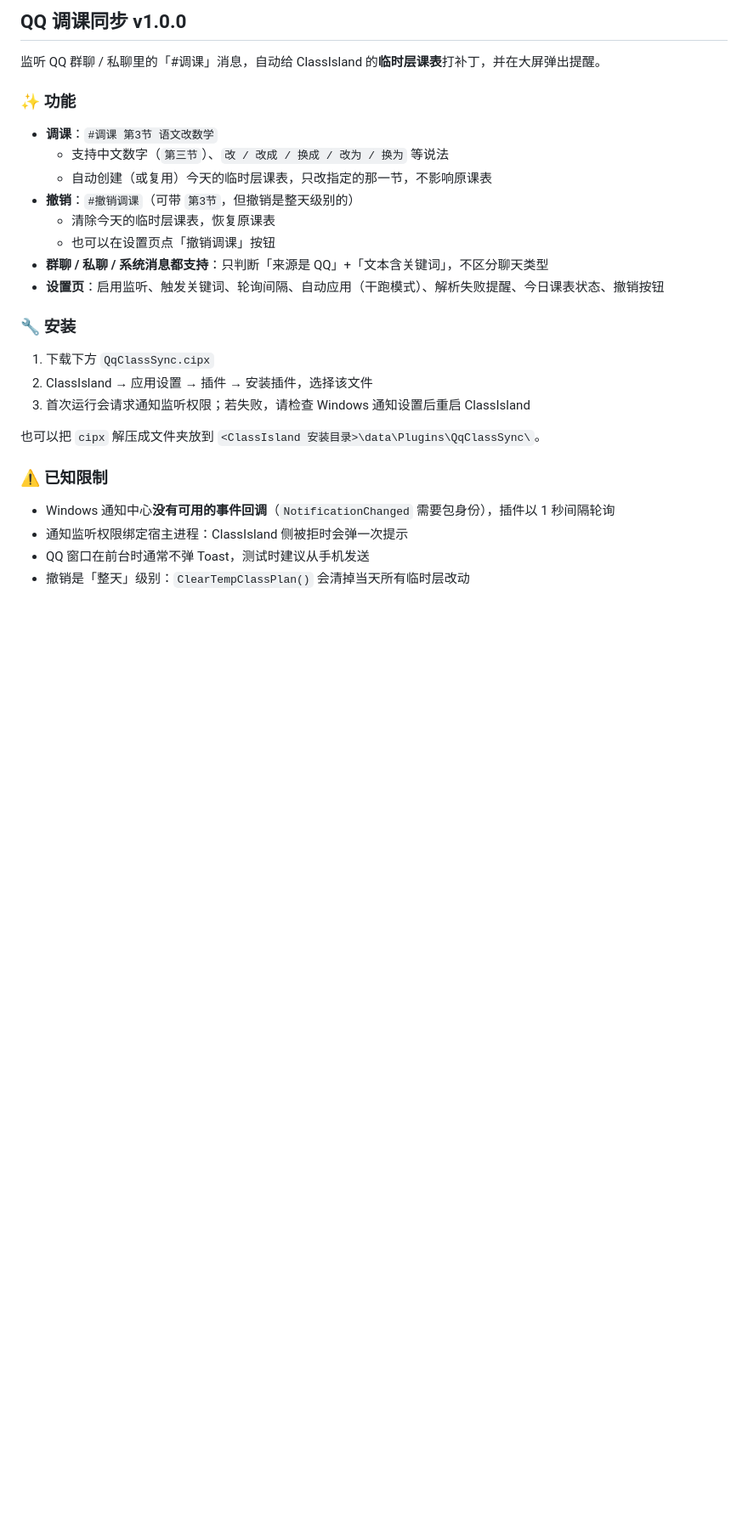
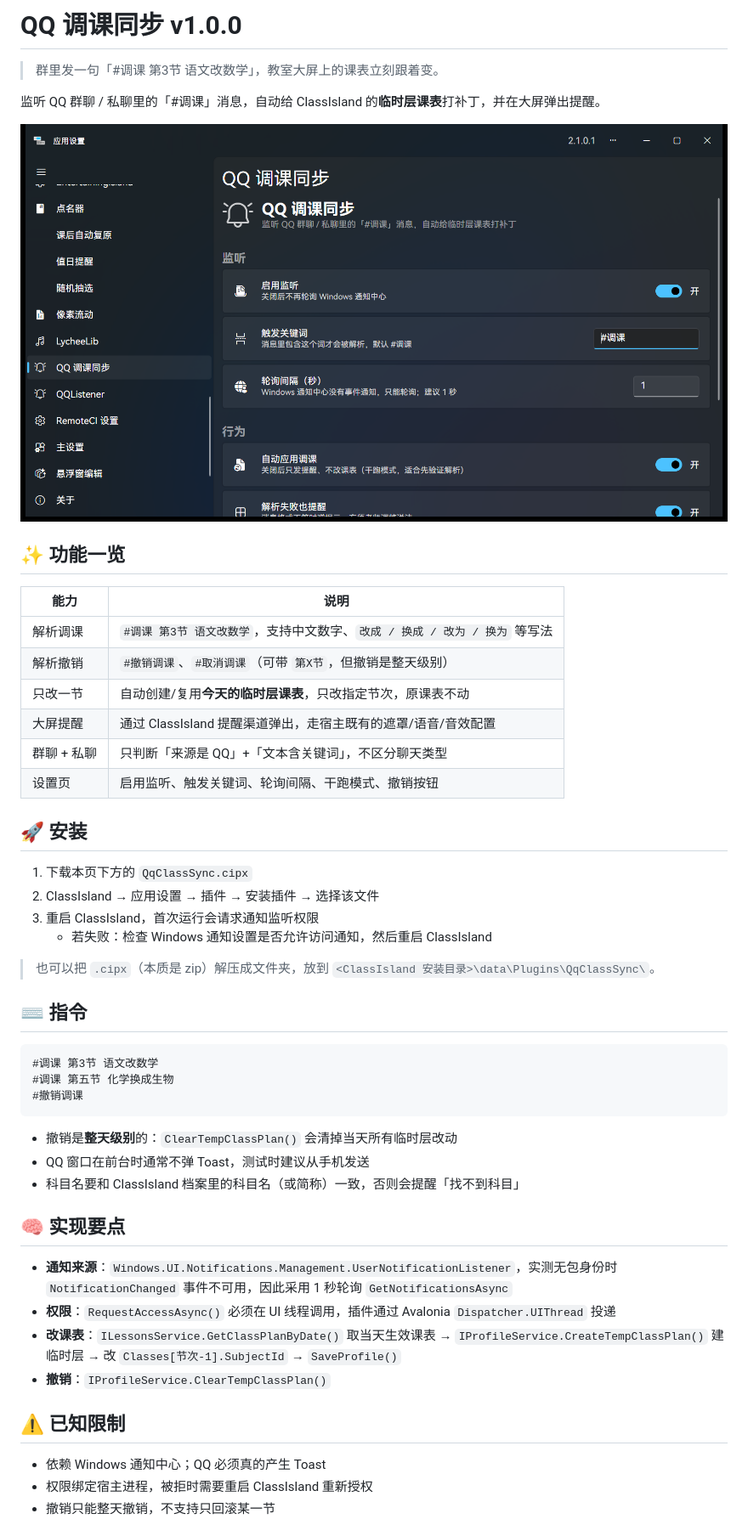
Before and after one commit to MuttonIsHere/QqClassSync, a Markdown page: docs/release-notes-v1.0.0.md, the part around one of its changes. Shown at 85% size. Drawn GitHub-style; pictures changed too: docs/images/settings-page.png (added); blank space fills up the shorter version.

````diff
--- a/docs/release-notes-v1.0.0.md
+++ b/docs/release-notes-v1.0.0.md
@@ -1,29 +1,53 @@
-## QQ 调课同步 v1.0.0
+# QQ 调课同步 v1.0.0
+
+> 群里发一句「#调课 第3节 语文改数学」，教室大屏上的课表立刻跟着变。
 
 监听 QQ 群聊 / 私聊里的「#调课」消息，自动给 ClassIsland 的**临时层课表**打补丁，并在大屏弹出提醒。
 
-### ✨ 功能
+![设置页](https://raw.githubusercontent.com/MuttonIsHere/QqClassSync/main/docs/images/settings-page.png)
 
-- **调课**：`#调课 第3节 语文改数学`
-  - 支持中文数字（`第三节`）、`改 / 改成 / 换成 / 改为 / 换为` 等说法
-  - 自动创建（或复用）今天的临时层课表，只改指定的那一节，不影响原课表
-- **撤销**：`#撤销调课`（可带 `第3节`，但撤销是整天级别的）
-  - 清除今天的临时层课表，恢复原课表
-  - 也可以在设置页点「撤销调课」按钮
-- **群聊 / 私聊 / 系统消息都支持**：只判断「来源是 QQ」+「文本含关键词」，不区分聊天类型
-- **设置页**：启用监听、触发关键词、轮询间隔、自动应用（干跑模式）、解析失败提醒、今日课表状态、撤销按钮
+## ✨ 功能一览
 
-### 🔧 安装
+| 能力 | 说明 |
+|---|---|
+| 解析调课 | `#调课 第3节 语文改数学`，支持中文数字、`改成 / 换成 / 改为 / 换为` 等写法 |
+| 解析撤销 | `#撤销调课`、`#取消调课`（可带 `第X节`，但撤销是整天级别） |
+| 只改一节 | 自动创建/复用**今天的临时层课表**，只改指定节次，原课表不动 |
+| 大屏提醒 | 通过 ClassIsland 提醒渠道弹出，走宿主既有的遮罩/语音/音效配置 |
+| 群聊 + 私聊 | 只判断「来源是 QQ」+「文本含关键词」，不区分聊天类型 |
+| 设置页 | 启用监听、触发关键词、轮询间隔、干跑模式、撤销按钮 |
 
-1. 下载下方 `QqClassSync.cipx`
-2. ClassIsland → 应用设置 → 插件 → 安装插件，选择该文件
-3. 首次运行会请求通知监听权限；若失败，请检查 Windows 通知设置后重启 ClassIsland
+## 🚀 安装
 
-也可以把 `cipx` 解压成文件夹放到 `<ClassIsland 安装目录>\data\Plugins\QqClassSync\`。
+1. 下载本页下方的 `QqClassSync.cipx`
+2. ClassIsland → 应用设置 → 插件 → 安装插件 → 选择该文件
+3. 重启 ClassIsland，首次运行会请求通知监听权限
+   - 若失败：检查 Windows 通知设置是否允许访问通知，然后重启 ClassIsland
 
-### ⚠️ 已知限制
+> 也可以把 `.cipx`（本质是 zip）解压成文件夹，放到 `<ClassIsland 安装目录>\data\Plugins\QqClassSync\`。
 
-- Windows 通知中心**没有可用的事件回调**（`NotificationChanged` 需要包身份），插件以 1 秒间隔轮询
-- 通知监听权限绑定宿主进程：ClassIsland 侧被拒时会弹一次提示
+## ⌨️ 指令
+
+```
+#调课 第3节 语文改数学
+#调课 第五节 化学换成生物
+#撤销调课
+```
+
+- 撤销是**整天级别**的：`ClearTempClassPlan()` 会清掉当天所有临时层改动
 - QQ 窗口在前台时通常不弹 Toast，测试时建议从手机发送
-- 撤销是「整天」级别：`ClearTempClassPlan()` 会清掉当天所有临时层改动
+- 科目名要和 ClassIsland 档案里的科目名（或简称）一致，否则会提醒「找不到科目」
+
+## 🧠 实现要点
+
+- **通知来源**：`Windows.UI.Notifications.Management.UserNotificationListener`，实测无包身份时 `NotificationChanged` 事件不可用，因此采用 1 秒轮询 `GetNotificationsAsync`
+- **权限**：`RequestAccessAsync()` 必须在 UI 线程调用，插件通过 Avalonia `Dispatcher.UIThread` 投递
+- **改课表**：`ILessonsService.GetClassPlanByDate()` 取当天生效课表 → `IProfileService.CreateTempClassPlan()` 建临时层 → 改 `Classes[节次-1].SubjectId` → `SaveProfile()`
+- **撤销**：`IProfileService.ClearTempClassPlan()`
+
+## ⚠️ 已知限制
+
+- 依赖 Windows 通知中心；QQ 必须真的产生 Toast
+- 权限绑定宿主进程，被拒时需要重启 ClassIsland 重新授权
+- 撤销只能整天撤销，不支持只回滚某一节
+
````
Also changed, not shown: other parts of docs/release-notes-v1.0.0.md (+7 -0 lines), README.md (+33 -5 lines), docs/images/settings-page-actions.png (added), 1 other file.
